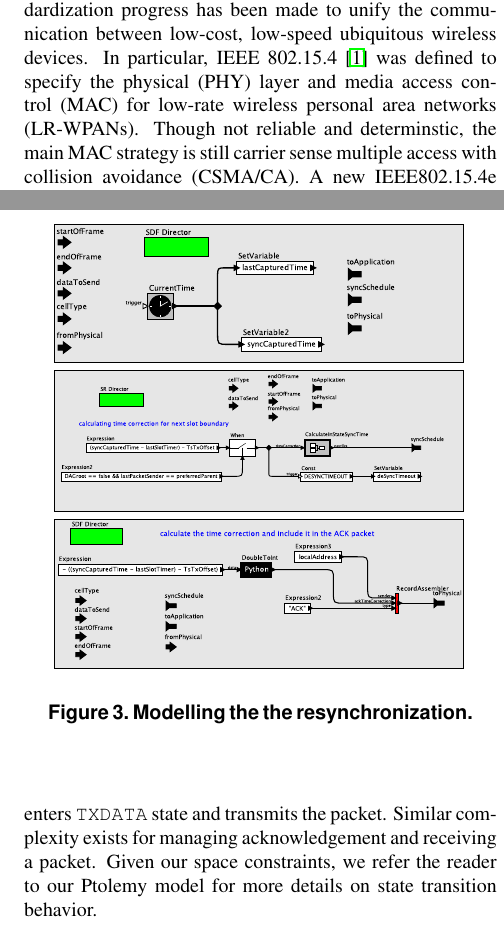
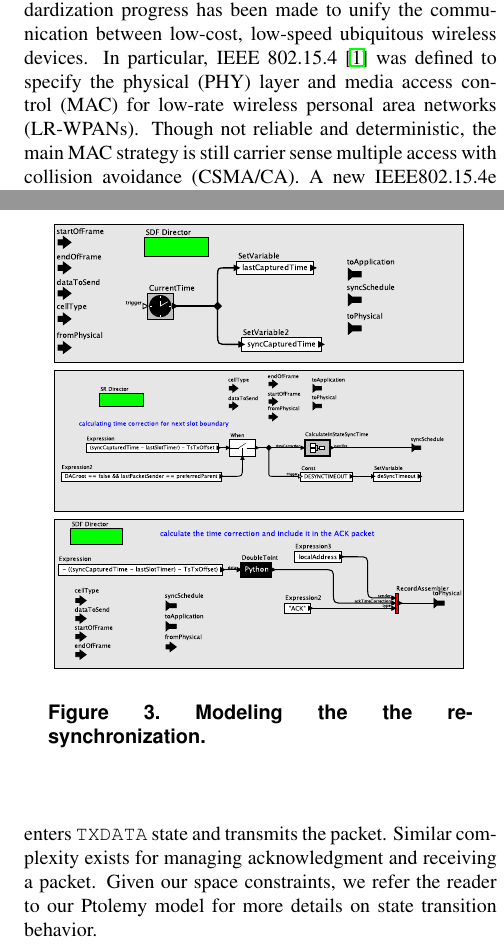
Before and after one commit to nebgnahz/ModelingOpenWSN, a LaTeX paper (docs/paper/ee219d.tex, which reads docs/paper/intro.tex, docs/paper/model.tex): two parts of the columns of pages 1 and 3 of 4, joined at a grey line, cut so that both start at the same text. Compiled offline with pdfLaTeX.

Commit message:
aspell checking

```diff
--- a/docs/paper/intro.tex
+++ b/docs/paper/intro.tex
@@ -1,5 +1,5 @@
 \section{Introduction}
 \label{sec:introduction}
 
-With the emerging {\em Internet of Things} paradigm, standardization progress has been made to unify the communication between low-cost, low-speed ubiquitous wireless devices. In particular, IEEE 802.15.4 \cite{IEEE802.15.4} was defined to specify the physical (PHY) layer and media access control (MAC) for low-rate wireless personal area networks (LR-WPANs). Though not reliable and determinstic, the main MAC strategy is still carrier sense multiple access with collision avoidance (CSMA/CA). A new IEEE802.15.4e Time-Slotted Channel Hopping (TSCH) standard \cite{IEEE802.15.4e}, which achieves high reliability through frequency agility (channel hopping) and low-power through time synchronization is under development. The OpenWSN \cite{watteyne2012openwsn} effort at Berkeley aims to provide an open-source implementation of the complete IEEE802.15.4e protocol stack on a variety of software and hardware platforms.
+With the emerging {\em Internet of Things} paradigm, standardization progress has been made to unify the communication between low-cost, low-speed ubiquitous wireless devices. In particular, IEEE 802.15.4 \cite{IEEE802.15.4} was defined to specify the physical (PHY) layer and media access control (MAC) for low-rate wireless personal area networks (LR-WPANs). Though not reliable and deterministic, the main MAC strategy is still carrier sense multiple access with collision avoidance (CSMA/CA). A new IEEE802.15.4e Time-Slotted Channel Hopping (TSCH) standard \cite{IEEE802.15.4e}, which achieves high reliability through frequency agility (channel hopping) and low-power through time synchronization is under development. The OpenWSN \cite{watteyne2012openwsn} effort at Berkeley aims to provide an open-source implementation of the complete IEEE802.15.4e protocol stack on a variety of software and hardware platforms.
 
--- a/docs/paper/model.tex
+++ b/docs/paper/model.tex
@@ -31,14 +31,14 @@ The scheduler decides node actions:
 \item If it's \texttt{RX} slot, or it's \texttt{RXTX} slot but the application doesn't have data to send, the node will enter \texttt{rx} state and listen for packets.
 \end{itemize}
 
-In \texttt{tx} and \texttt{rx} states, there is a refinement which captures the complicated state transition of the radio. For example, when the node is sending a packet, it first wait a certain time (in \texttt{TXDATAOFFSET} state), then prepares the data for radio to transmit (\texttt{TXDATAPREPARE}), and after a few other states that are used to check the radio status, etc., it finally enters \texttt{TXDATA} state and transmits the packet. Similar complexity exists for managing acknowledgement and receiving a packet. Given our space constraints, we refer the reader to our Ptolemy model for more details on state transition behavior.
+In \texttt{tx} and \texttt{rx} states, there is a refinement which captures the complicated state transition of the radio. For example, when the node is sending a packet, it first wait a certain time (in \texttt{TXDATAOFFSET} state), then prepares the data for radio to transmit (\texttt{TXDATAPREPARE}), and after a few other states that are used to check the radio status, etc., it finally enters \texttt{TXDATA} state and transmits the packet. Similar complexity exists for managing acknowledgment and receiving a packet. Given our space constraints, we refer the reader to our Ptolemy model for more details on state transition behavior.
 
 The \texttt{synchronization} state is only entered when the node is not synchronized to the rest of the network anymore. Additionally, for every received packet, the node will capture the reception time (Figure~\ref{fig:timeCorrection} {\em up}). If the packet is from a time master, it will calculate the time discrepancy and use it to adjust its synchronization (Figure~\ref{fig:timeCorrection} {\em middle}). If the packet is from a time slave, then the node will still perform a calculation and send the time correction through \texttt{ACK} packet (Figure~\ref{fig:timeCorrection} {\em down}).
 
 \begin{figure}[t]
 \centering
 \includegraphics[width=0.9\columnwidth]{figures/PaperReSynchronization}
-\caption{Modelling the the resynchronization.}
+\caption{Modeling the the re-synchronization.}
 \label{fig:timeCorrection}
 \end{figure}
 
```
Also changed, not shown: docs/paper/background.tex (+2 -2 lines), docs/paper/conclusion.tex (+1 -1 lines), docs/paper/intro.tex (2 more changed lines).
